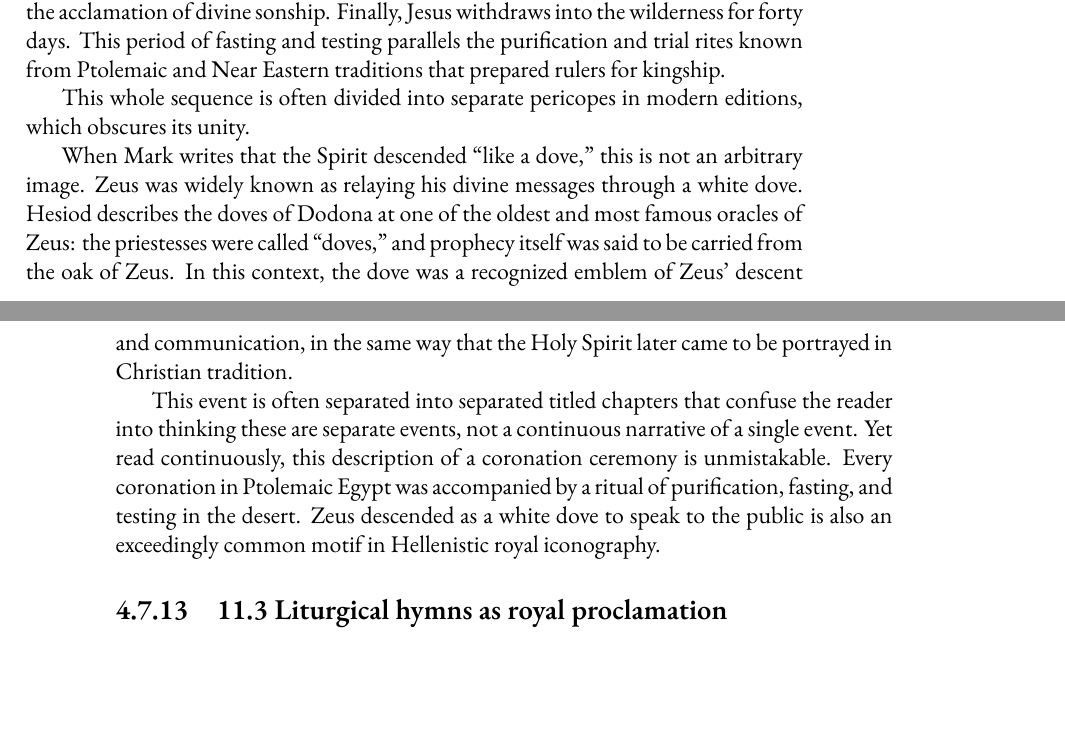
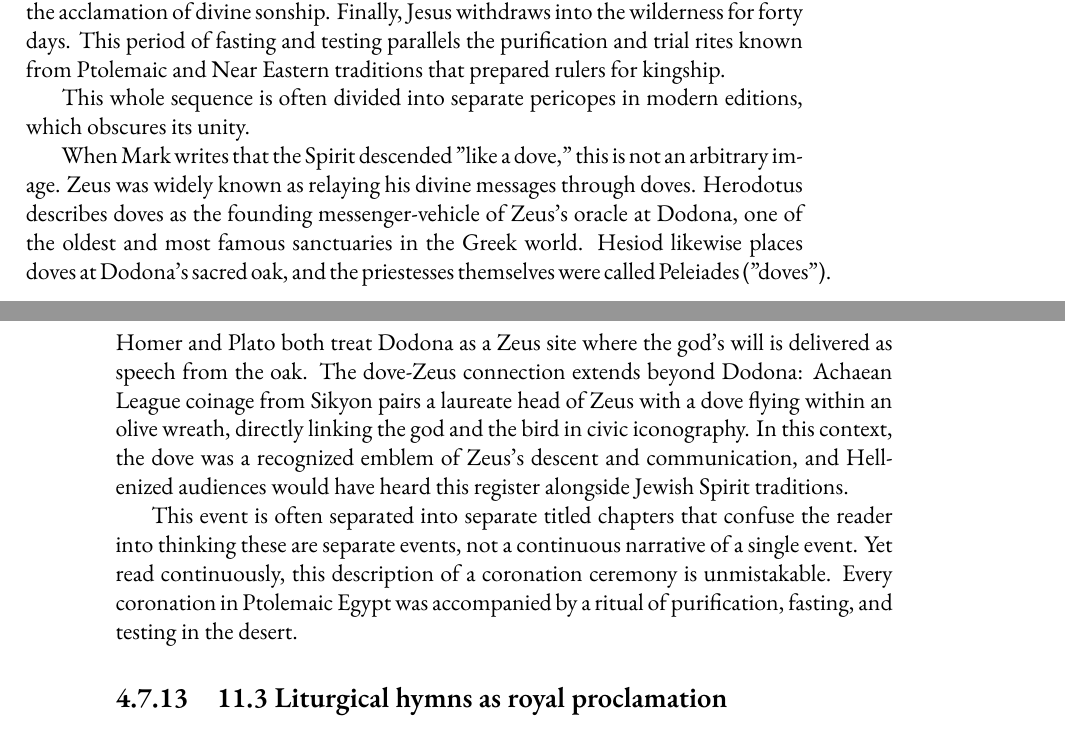
Before and after one commit to mvdatacenter/historical-jesus-son-of-god, a LaTeX thesis (manuscript.tex, which reads chapter4.tex): two parts of pages 159 and 160 of 243, joined at a grey line, cut so that both start at the same text, the shorter picture padded with empty space. Compiled offline with XeLaTeX.

Commit message:
Fix scholarly precision in Chapter 4 Synoptic section (#61)
* Fix 5 scholarly precision issues in Chapter 4 Synoptic section

- Soften Herod 10-12AD dating from assertive title to "minority reconstruction"
- Replace "later insertion" terminology with "redactional layer/expansion"
- Reframe dove/Zeus imagery for "Hellenized audiences" rather than direct derivation
- Downgrade Mattathias ben Theophilus from "substantial evidence" to "speculative"
- Add fragmentary preservation note to Gospel of Hebrews section

🤖 Generated with [Claude Code](https://claude.com/claude-code)

Co-Authored-By: Claude Opus 4.5 <noreply@anthropic.com>

* Restore original Zeus/dove argument - reject GPT weakening

GPT pedantically weakened the direct claims about Zeus and doves.
The original is factually correct: Dodona WAS Zeus's oracle, the
priestesses WERE called doves, Hesiod DOES describe this.
Restored direct claims without hedging.

🤖 Generated with [Claude Code](https://claude.com/claude-code)

Co-Authored-By: Claude Opus 4.5 <noreply@anthropic.com>

* Strengthen Zeus-dove argument with additional ancient sources

After arguing with GPT, it admitted the claim was defensible and
provided additional evidence:
- Herodotus: doves as founding messenger-vehicle of Dodona
- Homer and Plato: Dodona as Zeus site with speech from oak
- Achaean League Sikyon coin: Zeus head / dove in wreath

Removed unsupported "white dove" and "exceedingly common" claims.
Added concrete iconographic evidence (coin) to support the argument.

🤖 Generated with [Claude Code](https://claude.com/claude-code)

Co-Authored-By: Claude Opus 4.5 <noreply@anthropic.com>

---------

Co-authored-by: Claude Opus 4.5 <noreply@anthropic.com>

```diff
--- a/chapter4.tex
+++ b/chapter4.tex
@@ -1076,15 +1076,17 @@ This period of fasting and testing parallels the purification and trial rites kn
 
 This whole sequence is often divided into separate pericopes in modern editions, which obscures its unity.
 
-When Mark writes that the Spirit descended “like a dove,” this is not an arbitrary image.
-Zeus was widely known as relaying his divine messages through a white dove.
-Hesiod describes the doves of Dodona at one of the oldest and most famous oracles of Zeus: the priestesses were called “doves,” and prophecy itself was said to be carried from the oak of Zeus.
-In this context, the dove was a recognized emblem of Zeus’ descent and communication, in the same way that the Holy Spirit later came to be portrayed in Christian tradition.
+When Mark writes that the Spirit descended "like a dove," this is not an arbitrary image.
+Zeus was widely known as relaying his divine messages through doves.
+Herodotus describes doves as the founding messenger-vehicle of Zeus's oracle at Dodona, one of the oldest and most famous sanctuaries in the Greek world.
+Hesiod likewise places doves at Dodona's sacred oak, and the priestesses themselves were called Peleiades ("doves").
+Homer and Plato both treat Dodona as a Zeus site where the god's will is delivered as speech from the oak.
+The dove-Zeus connection extends beyond Dodona: Achaean League coinage from Sikyon pairs a laureate head of Zeus with a dove flying within an olive wreath, directly linking the god and the bird in civic iconography.
+In this context, the dove was a recognized emblem of Zeus's descent and communication, and Hellenized audiences would have heard this register alongside Jewish Spirit traditions.
 
-This event is often separated into separated titled chapters that confuse the reader into thinking these are separate events, not a continuous narrative of a single event.
+This event is often separated into separate titled chapters that confuse the reader into thinking these are separate events, not a continuous narrative of a single event.
 Yet read continuously, this description of a coronation ceremony is unmistakable.
 Every coronation in Ptolemaic Egypt was accompanied by a ritual of purification, fasting, and testing in the desert.
-Zeus descended as a white dove to speak to the public is also an exceedingly common motif in Hellenistic royal iconography.
 
 \subsection{11.3 Liturgical hymns as royal proclamation}\label{subsec:liturgical-hymns-as-royal-proclamation}
 
```
Also changed, not shown: chapter4.tex (15 more changed lines).
